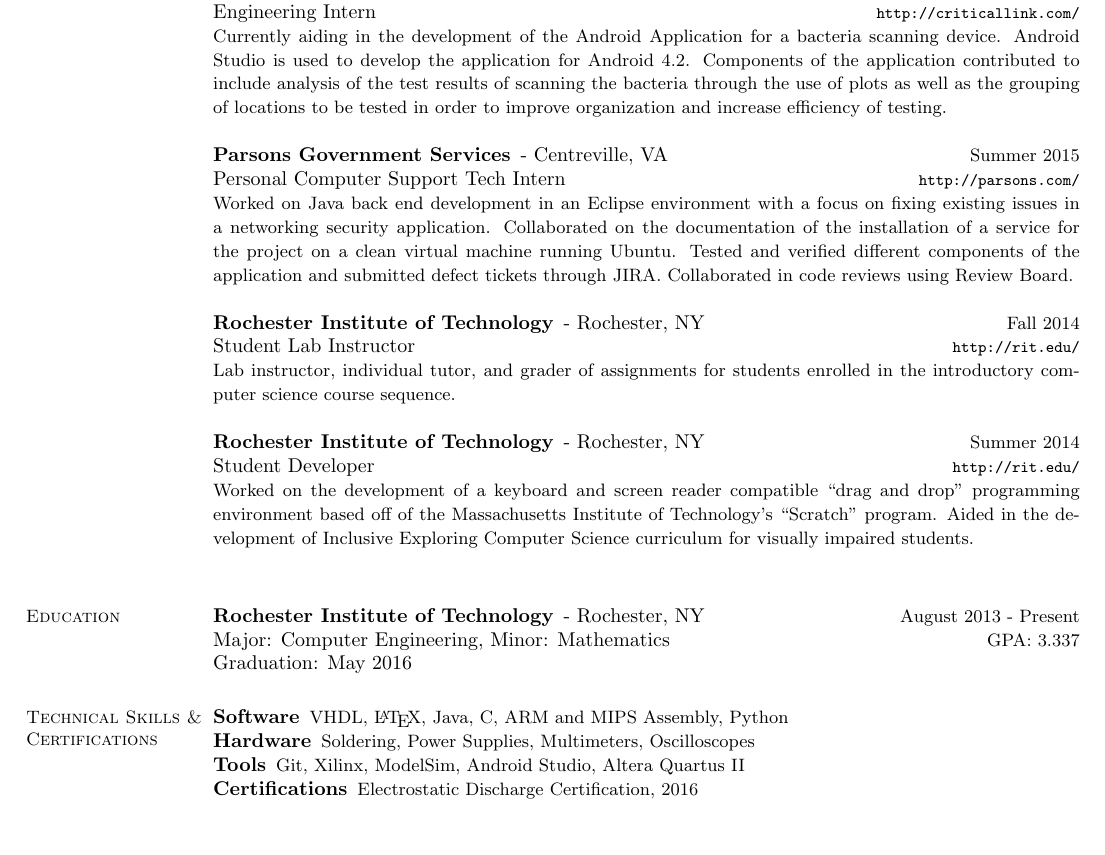
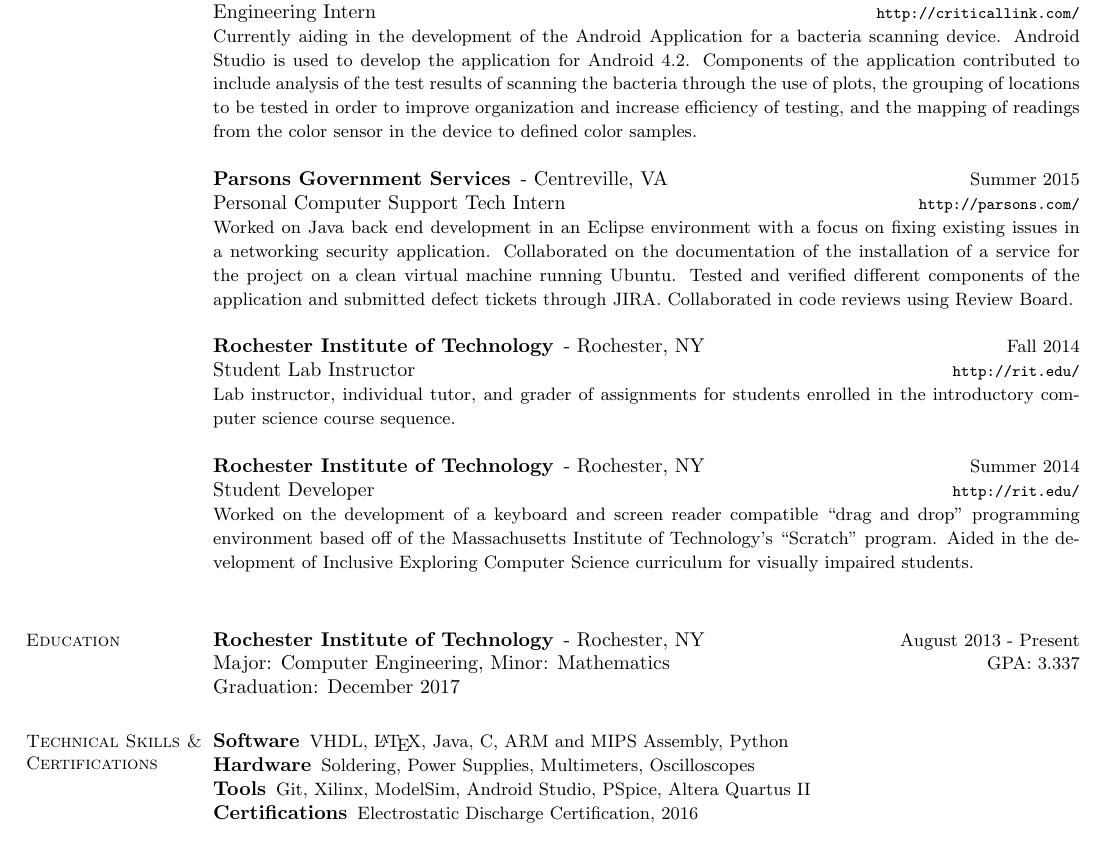
Before and after one commit to VictoriaWeaver/Resume, a LaTeX CV (Resume.tex): part of the page, cut so that both start at the same text. Compiled offline with pdfLaTeX.

Commit message:
Update current position description and fix graduation date.

```diff
--- a/Resume.tex
+++ b/Resume.tex
@@ -38,8 +38,9 @@
         Currently aiding in the development of the Android Application for a bacteria scanning device.
         Android Studio is used to develop the application for Android 4.2.  Components of the application
         contributed to include analysis of the test results of scanning the bacteria through the use
-        of plots as well as the grouping of locations to be tested in order to improve organization
-        and increase efficiency of testing.
+        of plots, the grouping of locations to be tested in order to improve organization and increase
+        efficiency of testing, and the mapping of readings from the color sensor in the device to defined
+        color samples.
         \normalsize
         \\
         \employer{Parsons Government Services}{Centreville, VA}{Summer 2015}{Personal Computer Support Tech Intern}
@@ -73,7 +74,7 @@
 	\begin{compactdesc}
 		\item[Rochester Institute of Technology] - Rochester, NY \rdate{August 2013 - Present} \\
             Major: Computer Engineering, Minor: Mathematics \rdate{GPA: 3.337} \\
-            Graduation: May 2016
+            Graduation: December 2017
 	\end{compactdesc}
 
 \section{\mysidestyle Technical Skills \& Certifications}
@@ -97,6 +98,7 @@
             Xilinx,
             ModelSim,
             Android Studio,
+            PSpice,
             Altera Quartus II
         } \end{inparaenum}
         \item[Certifications] \begin{inparaenum} { \small
```
Also changed, not shown: Resume.pdf, 1 other file.
